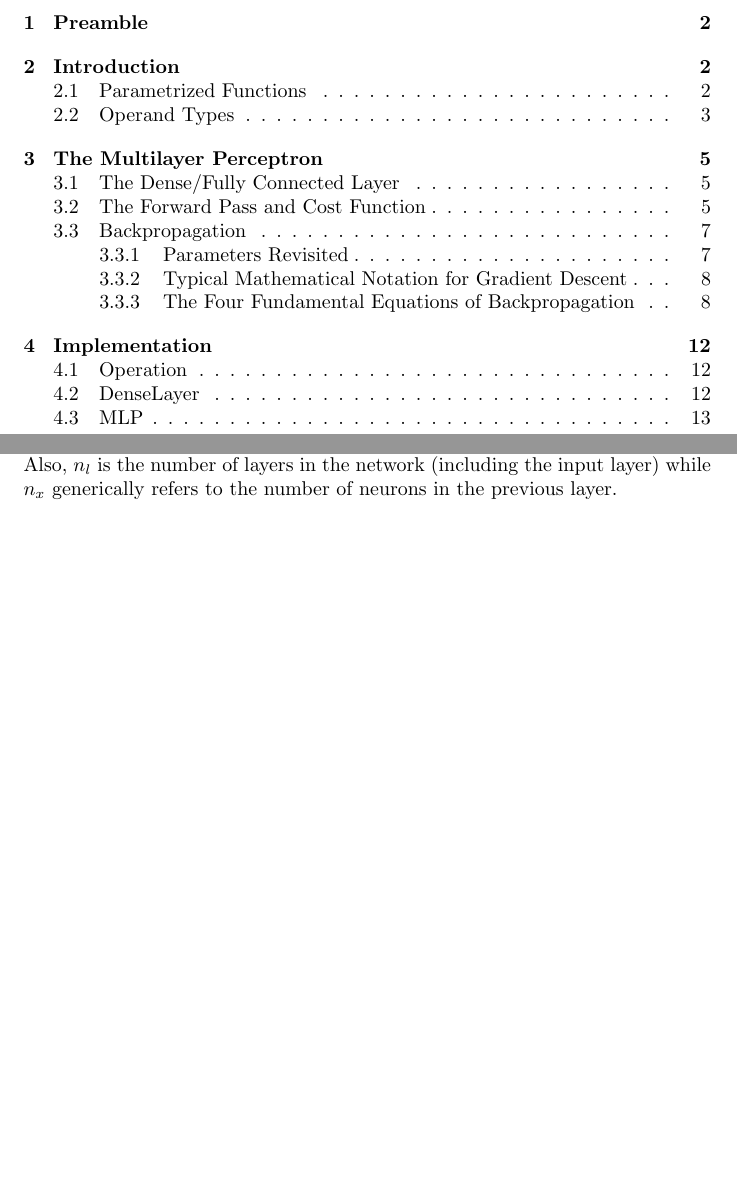
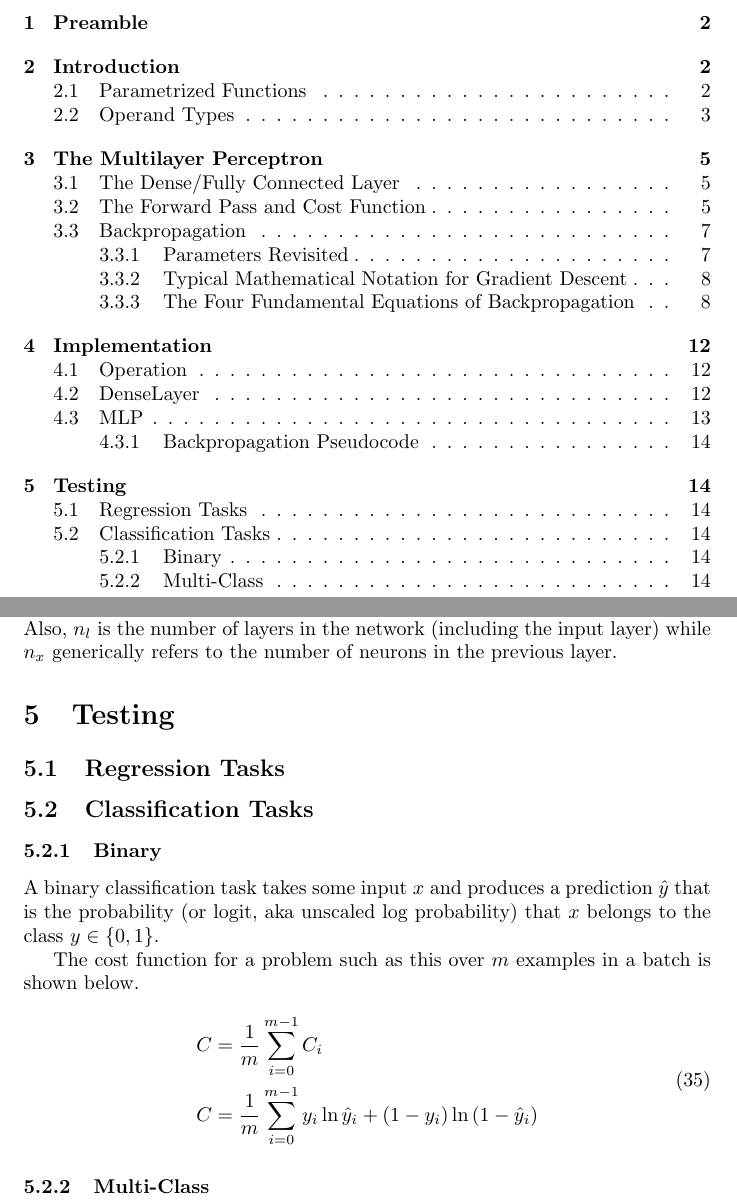
Before and after one commit to jfdev001/mlp-from-scratch, a LaTeX document (ch2_nn_math/tex/report.tex): two parts of pages 2 and 15 of 17, joined at a grey line, cut so that both start at the same text, the shorter picture padded with empty space. Compiled offline with pdfLaTeX.

Commit message:
testing sections

```diff
--- a/ch2_nn_math/tex/report.tex
+++ b/ch2_nn_math/tex/report.tex
@@ -744,6 +746,31 @@ refers to the number of neurons in the previous layer.
 	\end{algorithmic}
 \end{algorithm}
 
+\section{Testing}
+
+\subsection{Regression Tasks}
+
+\subsection{Classification Tasks}
+
+\subsubsection{Binary}
+
+A binary classification task takes some input $x$ and produces a prediction
+$\hat{y}$ that is the probability (or logit, aka unscaled log probability) that
+$x$ belongs to the class $y \in \set{0, 1}$.
+
+The cost function for a problem such as this over $m$ examples in a batch is
+shown below.
+
+% Binary cross entropy
+\begin{equation}
+	\begin{aligned}
+		C & = \frac{1}{m} \sum_{i = 0}^{m-1} {C_{i}}                                                       \\
+		C & = \frac{1}{m} \sum_{i = 0}^{m-1}{ y_{i} \ln{\hat{y}_{i}} + (1 - y_{i}) \ln{(1 - \hat{y}_{i})}}
+	\end{aligned}
+\end{equation}
+
+\subsubsection{Multi-Class}
+
 \pagebreak
 \printbibliography
 
```
Also changed, not shown: ch2_nn_math/tex/report.pdf, ch2_nn_math/tex/report.tex (2 more changed lines), 6 other files.
